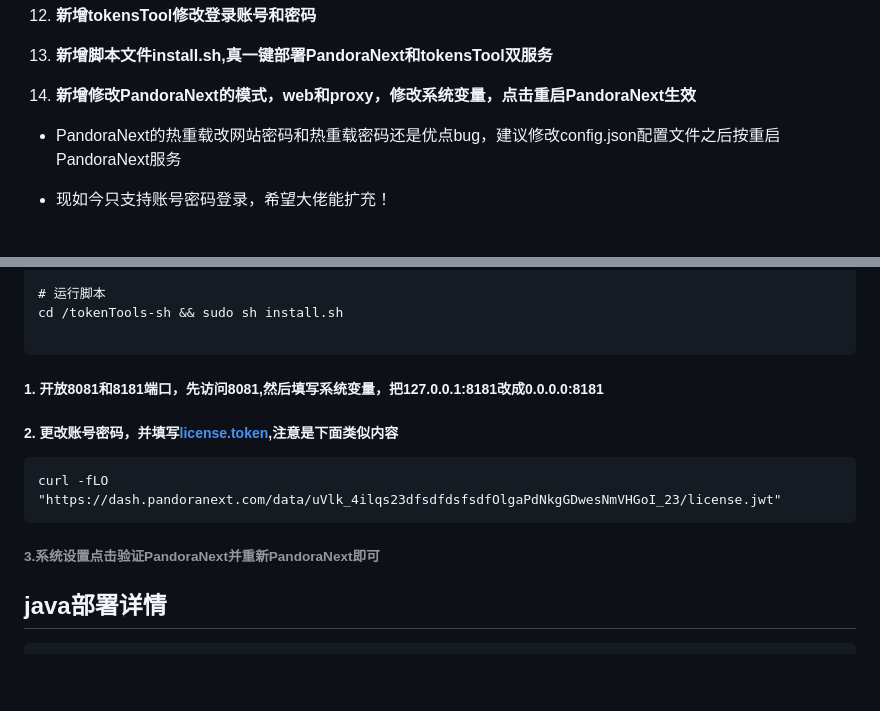
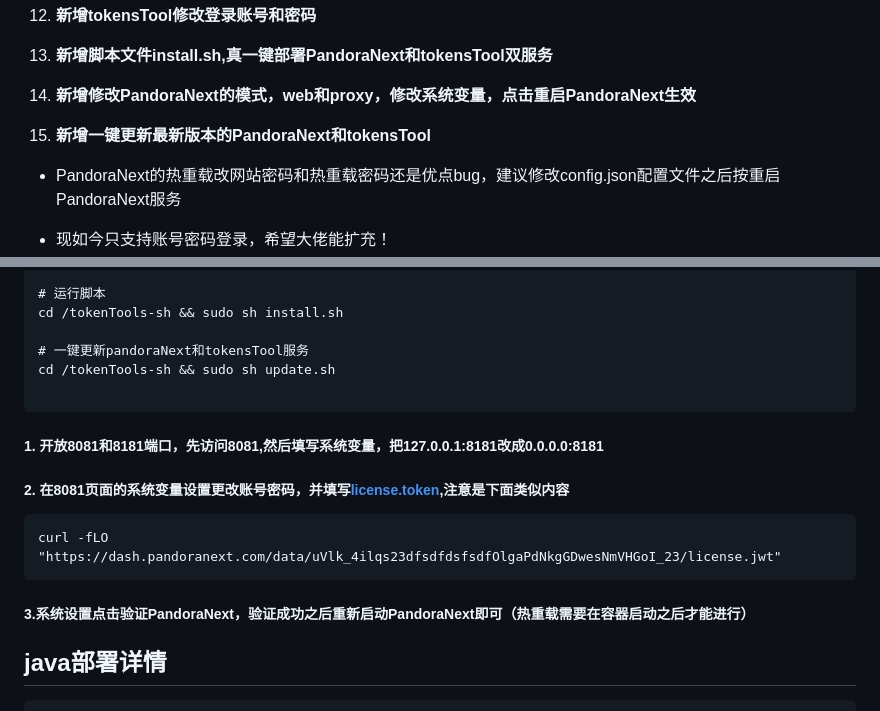
Before and after one commit to Yanyutin753/PandoraNext-TokensTool, a Markdown page: README.md, 2 parts joined by grey strips. Rendered like a GitHub page; blank space fills up the shorter version.

Commit message:
新增一键更新最新版本PandoraNext和tokensTool

````diff
--- a/README.md
+++ b/README.md
@@ -46,6 +46,8 @@ docker inspect -f '{{range .Mounts}}{{.Destination}}: {{.Source}}{{"\n"}}{{end}}
 13. **新增脚本文件install.sh,真一键部署PandoraNext和tokensTool双服务**
 
 14. **新增修改PandoraNext的模式，web和proxy，修改系统变量，点击重启PandoraNext生效**
+
+15. **新增一键更新最新版本的PandoraNext和tokensTool**
 
 - PandoraNext的热重载改网站密码和热重载密码还是优点bug，建议修改config.json配置文件之后按重启PandoraNext服务
 
@@ -114,17 +116,22 @@ cd / && git clone https://github.com/Yanyutin753/tokenTools-sh.git
 # 运行脚本
 cd /tokenTools-sh && sudo sh install.sh
 
+# 一键更新pandoraNext和tokensTool服务
+cd /tokenTools-sh && sudo sh update.sh
+
 ```
 
 ##### 1. 开放8081和8181端口，先访问8081,然后填写系统变量，把127.0.0.1:8181改成0.0.0.0:8181
 
 
-##### 2. 更改账号密码，并填写[license.token](https://dash.pandoranext.com),注意是下面类似内容
+##### 2. 在8081页面的系统变量设置更改账号密码，并填写[license.token](https://dash.pandoranext.com),注意是下面类似内容
+
 ```
 curl -fLO "https://dash.pandoranext.com/data/uVlk_4ilqs23dfsdfdsfsdfOlgaPdNkgGDwesNmVHGoI_23/license.jwt"
 ```
 
-###### 3.系统设置点击验证PandoraNext并重新PandoraNext即可
+##### 3.系统设置点击验证PandoraNext，验证成功之后重新启动PandoraNext即可（热重载需要在容器启动之后才能进行）
+
 
 
 
````
